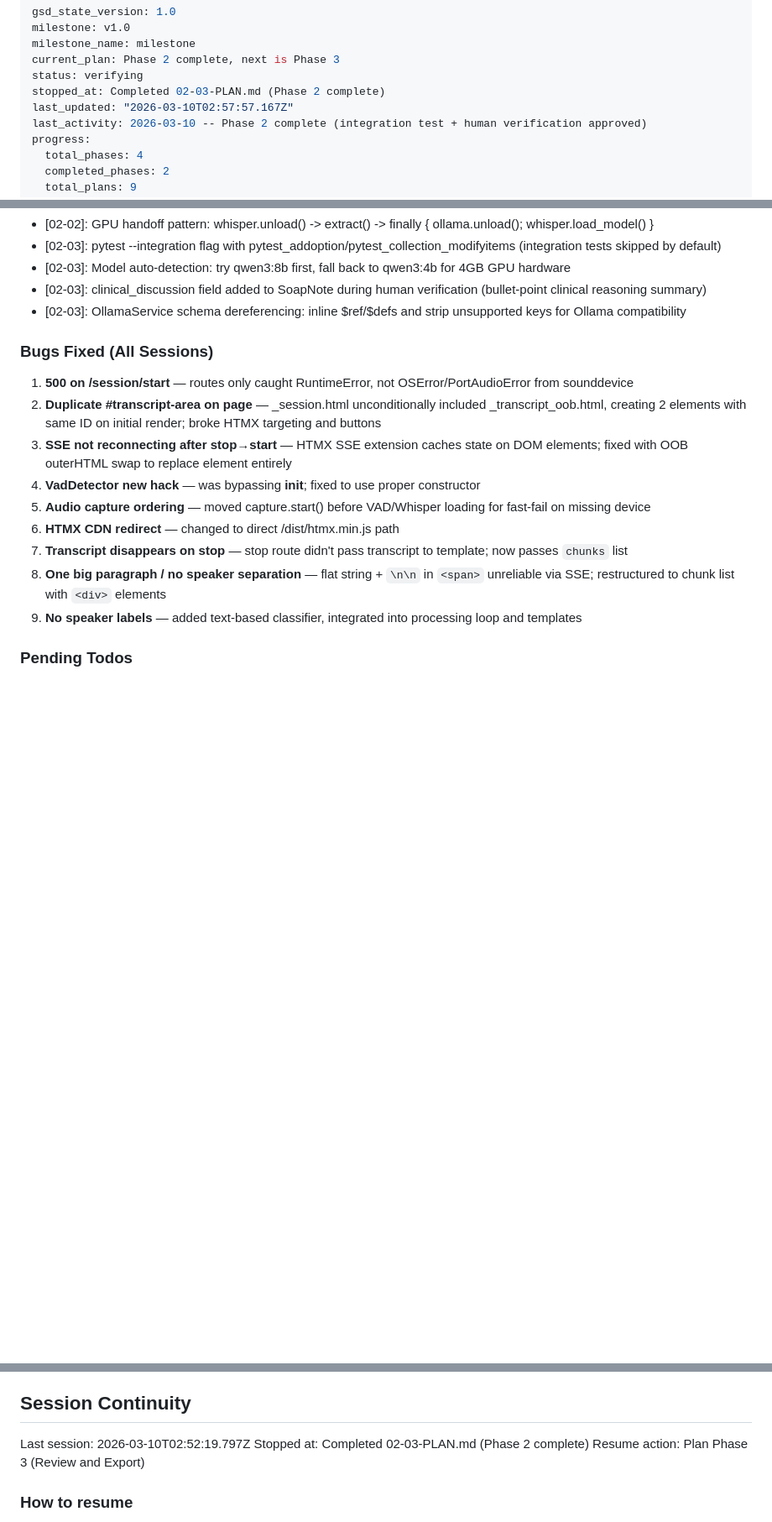
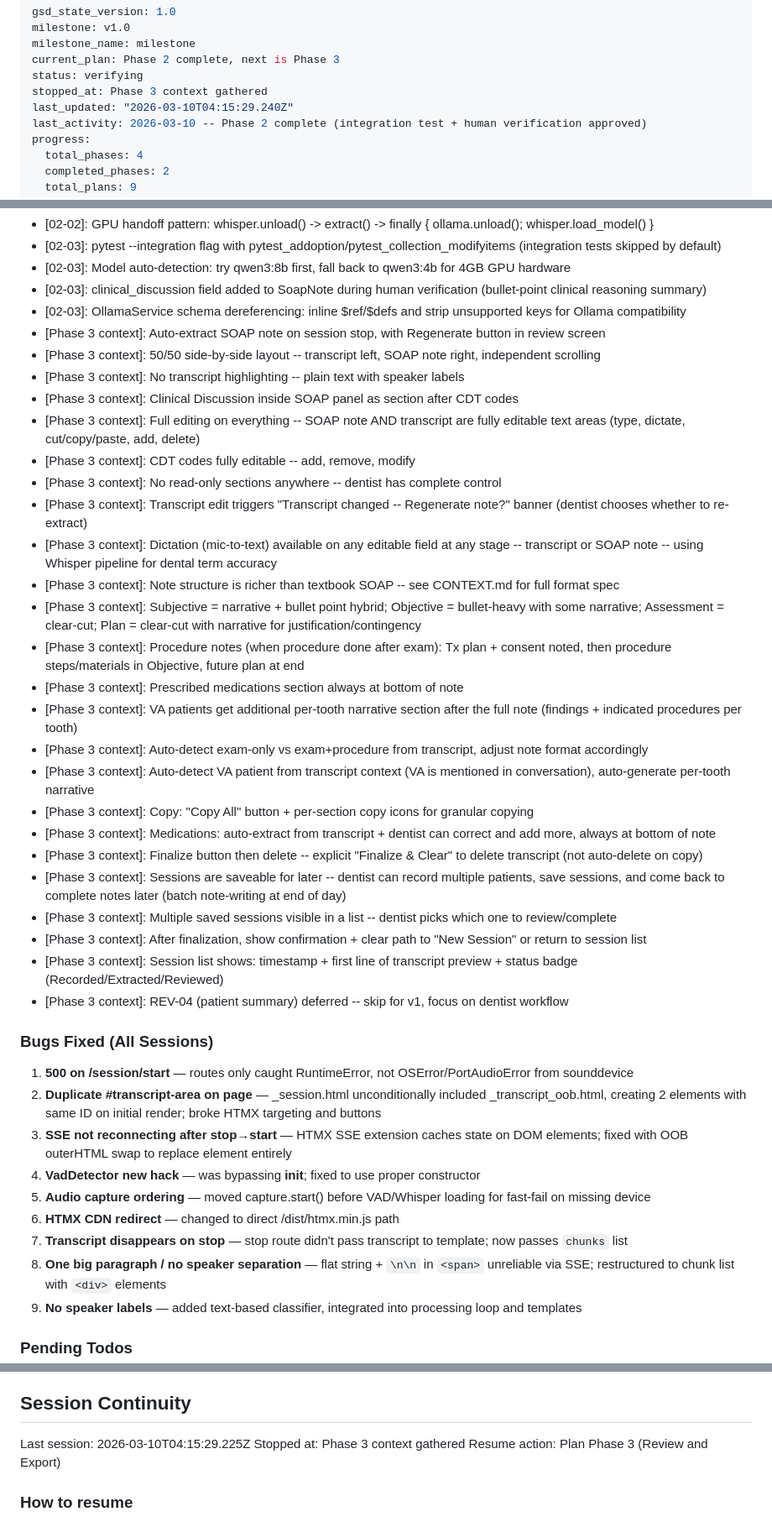
Before and after one commit to Deeps-Plato/dental-notes, a Markdown page: .planning/STATE.md, 3 parts joined by grey strips. Shown at 84% size. Rendered like a GitHub page; blank space fills up the shorter version.

Commit message:
docs(state): record phase 3 context session

```diff
--- a/.planning/STATE.md
+++ b/.planning/STATE.md
@@ -4,8 +4,8 @@ milestone: v1.0
 milestone_name: milestone
 current_plan: Phase 2 complete, next is Phase 3
 status: verifying
-stopped_at: Completed 02-03-PLAN.md (Phase 2 complete)
-last_updated: "2026-03-10T02:57:57.167Z"
+stopped_at: Phase 3 context gathered
+last_updated: "2026-03-10T04:15:29.240Z"
 last_activity: 2026-03-10 -- Phase 2 complete (integration test + human verification approved)
 progress:
   total_phases: 4
@@ -139,6 +139,30 @@ Recent decisions affecting current work:
 - [02-03]: Model auto-detection: try qwen3:8b first, fall back to qwen3:4b for 4GB GPU hardware
 - [02-03]: clinical_discussion field added to SoapNote during human verification (bullet-point clinical reasoning summary)
 - [02-03]: OllamaService schema dereferencing: inline $ref/$defs and strip unsupported keys for Ollama compatibility
+- [Phase 3 context]: Auto-extract SOAP note on session stop, with Regenerate button in review screen
+- [Phase 3 context]: 50/50 side-by-side layout -- transcript left, SOAP note right, independent scrolling
+- [Phase 3 context]: No transcript highlighting -- plain text with speaker labels
+- [Phase 3 context]: Clinical Discussion inside SOAP panel as section after CDT codes
+- [Phase 3 context]: Full editing on everything -- SOAP note AND transcript are fully editable text areas (type, dictate, cut/copy/paste, add, delete)
+- [Phase 3 context]: CDT codes fully editable -- add, remove, modify
+- [Phase 3 context]: No read-only sections anywhere -- dentist has complete control
+- [Phase 3 context]: Transcript edit triggers "Transcript changed -- Regenerate note?" banner (dentist chooses whether to re-extract)
+- [Phase 3 context]: Dictation (mic-to-text) available on any editable field at any stage -- transcript or SOAP note -- using Whisper pipeline for dental term accuracy
+- [Phase 3 context]: Note structure is richer than textbook SOAP -- see CONTEXT.md for full format spec
+- [Phase 3 context]: Subjective = narrative + bullet point hybrid; Objective = bullet-heavy with some narrative; Assessment = clear-cut; Plan = clear-cut with narrative for justification/contingency
+- [Phase 3 context]: Procedure notes (when procedure done after exam): Tx plan + consent noted, then procedure steps/materials in Objective, future plan at end
+- [Phase 3 context]: Prescribed medications section always at bottom of note
+- [Phase 3 context]: VA patients get additional per-tooth narrative section after the full note (findings + indicated procedures per tooth)
+- [Phase 3 context]: Auto-detect exam-only vs exam+procedure from transcript, adjust note format accordingly
+- [Phase 3 context]: Auto-detect VA patient from transcript context (VA is mentioned in conversation), auto-generate per-tooth narrative
+- [Phase 3 context]: Copy: "Copy All" button + per-section copy icons for granular copying
+- [Phase 3 context]: Medications: auto-extract from transcript + dentist can correct and add more, always at bottom of note
+- [Phase 3 context]: Finalize button then delete -- explicit "Finalize & Clear" to delete transcript (not auto-delete on copy)
+- [Phase 3 context]: Sessions are saveable for later -- dentist can record multiple patients, save sessions, and come back to complete notes later (batch note-writing at end of day)
+- [Phase 3 context]: Multiple saved sessions visible in a list -- dentist picks which one to review/complete
+- [Phase 3 context]: After finalization, show confirmation + clear path to "New Session" or return to session list
+- [Phase 3 context]: Session list shows: timestamp + first line of transcript preview + status badge (Recorded/Extracted/Reviewed)
+- [Phase 3 context]: REV-04 (patient summary) deferred -- skip for v1, focus on dentist workflow
 
 ### Bugs Fixed (All Sessions)
 
@@ -166,8 +190,8 @@ Recent decisions affecting current work:
 
 ## Session Continuity
 
-Last session: 2026-03-10T02:52:19.797Z
-Stopped at: Completed 02-03-PLAN.md (Phase 2 complete)
+Last session: 2026-03-10T04:15:29.225Z
+Stopped at: Phase 3 context gathered
 Resume action: Plan Phase 3 (Review and Export)
 
 ### How to resume
```
